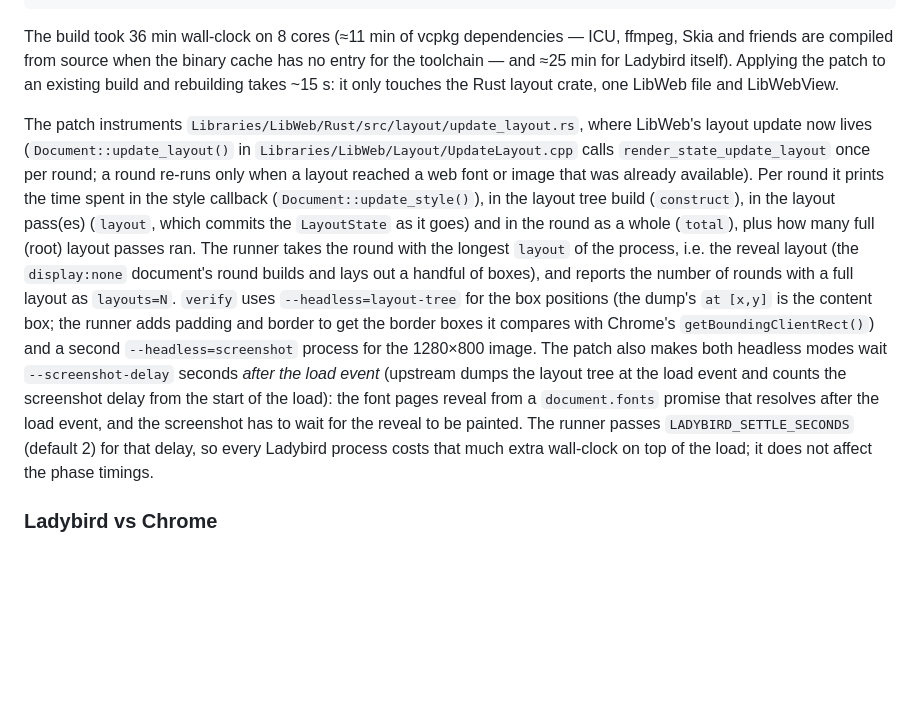
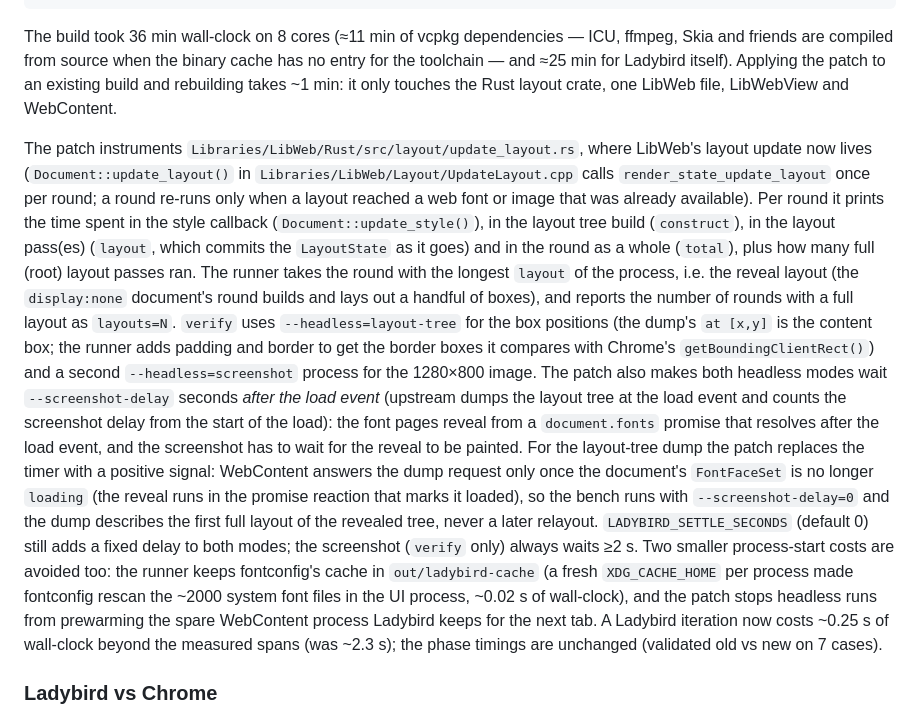
Before and after one commit to nicoburns/browser-layout-bench, a Markdown page: README.md, the part around the change. Rendered like a GitHub page; blank space fills up the shorter version.

Commit message:
README: Ladybird runs with no settle delay

```diff
--- a/README.md
+++ b/README.md
@@ -334,7 +334,7 @@ unset BASH_ENV   # the build script runs `bash -c` snippets; a BASH_ENV that ret
 The build took 36 min wall-clock on 8 cores (≈11 min of vcpkg dependencies — ICU, ffmpeg, Skia
 and friends are compiled from source when the binary cache has no entry for the toolchain — and
 ≈25 min for Ladybird itself). Applying the patch to an existing build and rebuilding takes
-~15 s: it only touches the Rust layout crate, one LibWeb file and LibWebView.
+~1 min: it only touches the Rust layout crate, one LibWeb file, LibWebView and WebContent.
 
 The patch instruments `Libraries/LibWeb/Rust/src/layout/update_layout.rs`, where LibWeb's layout
 update now lives (`Document::update_layout()` in `Libraries/LibWeb/Layout/UpdateLayout.cpp` calls
@@ -351,9 +351,18 @@ runner adds padding and border to get the border boxes it compares with Chrome's
 The patch also makes both headless modes wait `--screenshot-delay` seconds *after the load event*
 (upstream dumps the layout tree at the load event and counts the screenshot delay from the start
 of the load): the font pages reveal from a `document.fonts` promise that resolves after the load
-event, and the screenshot has to wait for the reveal to be painted. The runner passes
-`LADYBIRD_SETTLE_SECONDS` (default 2) for that delay, so every Ladybird process costs that much
-extra wall-clock on top of the load; it does not affect the phase timings.
+event, and the screenshot has to wait for the reveal to be painted. For the layout-tree dump the
+patch replaces the timer with a positive signal: WebContent answers the dump request only once
+the document's `FontFaceSet` is no longer `loading` (the reveal runs in the promise reaction that
+marks it loaded), so the bench runs with `--screenshot-delay=0` and the dump describes the first
+full layout of the revealed tree, never a later relayout. `LADYBIRD_SETTLE_SECONDS` (default 0)
+still adds a fixed delay to both modes; the screenshot (`verify` only) always waits ≥2 s. Two
+smaller process-start costs are avoided too: the runner keeps fontconfig's cache in
+`out/ladybird-cache` (a fresh `XDG_CACHE_HOME` per process made fontconfig rescan the ~2000
+system font files in the UI process, ~0.02 s of wall-clock), and the patch stops headless runs
+from prewarming the spare WebContent process Ladybird keeps for the next tab. A Ladybird
+iteration now costs ~0.25 s of wall-clock beyond the measured spans (was ~2.3 s); the phase
+timings are unchanged (validated old vs new on 7 cases).
 
 ### Ladybird vs Chrome
 
```
